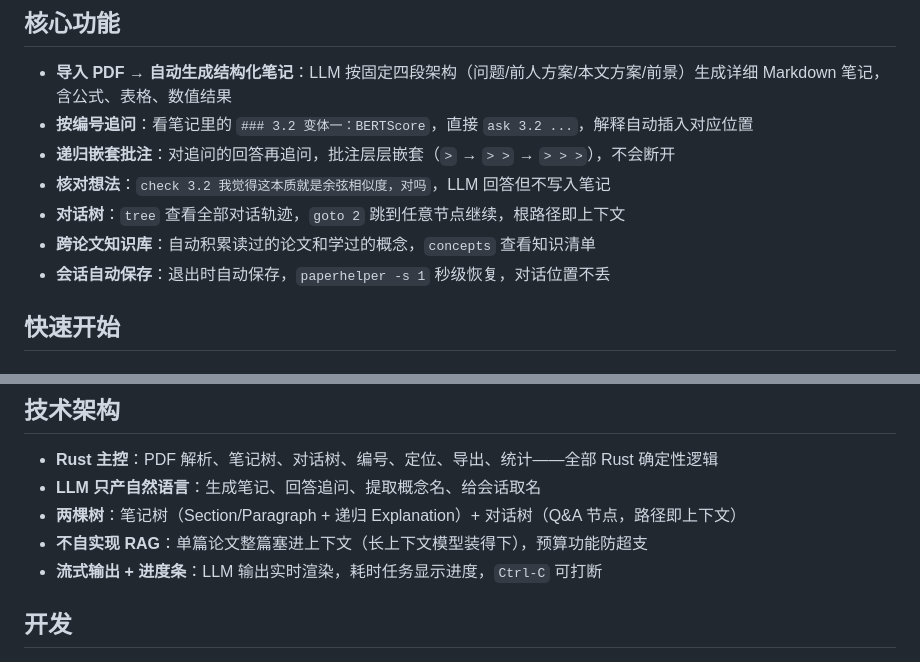
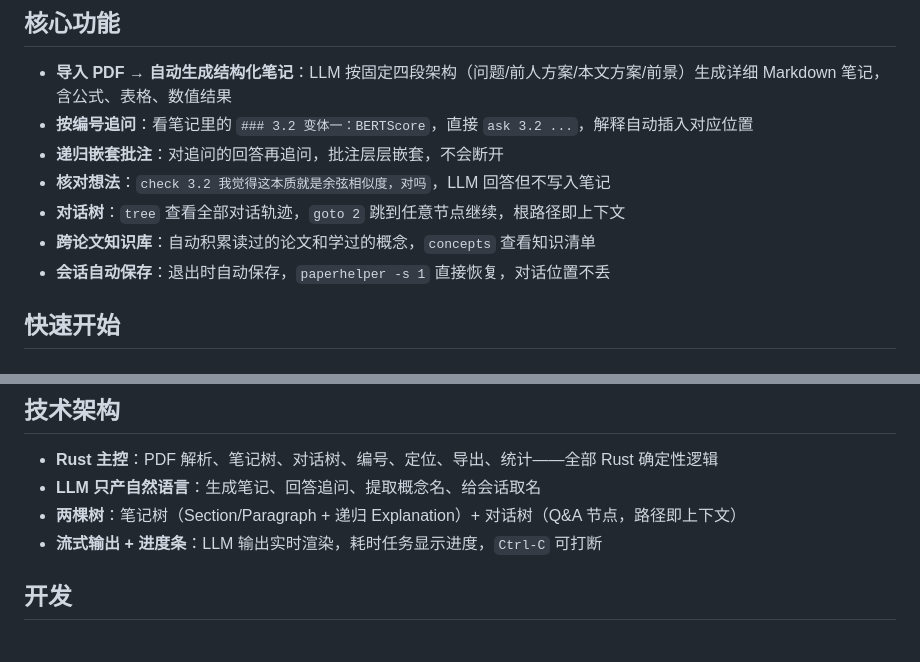
Before and after one commit to Ru645/paperhelper, a Markdown page: README.md, 2 parts joined by grey strips. Rendered like a GitHub page.

Commit message:
docs: 润色README

```diff
--- a/README.md
+++ b/README.md
@@ -8,11 +8,11 @@ PaperHelper 用**树形对话**解决这个问题：每次追问是树上的一
 
 - **导入 PDF → 自动生成结构化笔记**：LLM 按固定四段架构（问题/前人方案/本文方案/前景）生成详细 Markdown 笔记，含公式、表格、数值结果
 - **按编号追问**：看笔记里的 `### 3.2 变体一：BERTScore`，直接 `ask 3.2 ...`，解释自动插入对应位置
-- **递归嵌套批注**：对追问的回答再追问，批注层层嵌套（`>` → `> >` → `> > >`），不会断开
+- **递归嵌套批注**：对追问的回答再追问，批注层层嵌套，不会断开
 - **核对想法**：`check 3.2 我觉得这本质就是余弦相似度，对吗`，LLM 回答但不写入笔记
 - **对话树**：`tree` 查看全部对话轨迹，`goto 2` 跳到任意节点继续，根路径即上下文
 - **跨论文知识库**：自动积累读过的论文和学过的概念，`concepts` 查看知识清单
-- **会话自动保存**：退出时自动保存，`paperhelper -s 1` 秒级恢复，对话位置不丢
+- **会话自动保存**：退出时自动保存，`paperhelper -s 1` 直接恢复，对话位置不丢
 
 ## 快速开始
 
@@ -174,7 +174,6 @@ paperhelper -s 1            # 恢复会话 1（对话位置自动恢复）
 - **Rust 主控**：PDF 解析、笔记树、对话树、编号、定位、导出、统计——全部 Rust 确定性逻辑
 - **LLM 只产自然语言**：生成笔记、回答追问、提取概念名、给会话取名
 - **两棵树**：笔记树（Section/Paragraph + 递归 Explanation）+ 对话树（Q&A 节点，路径即上下文）
-- **不自实现 RAG**：单篇论文整篇塞进上下文（长上下文模型装得下），预算功能防超支
 - **流式输出 + 进度条**：LLM 输出实时渲染，耗时任务显示进度，`Ctrl-C` 可打断
 
 ## 开发
```
